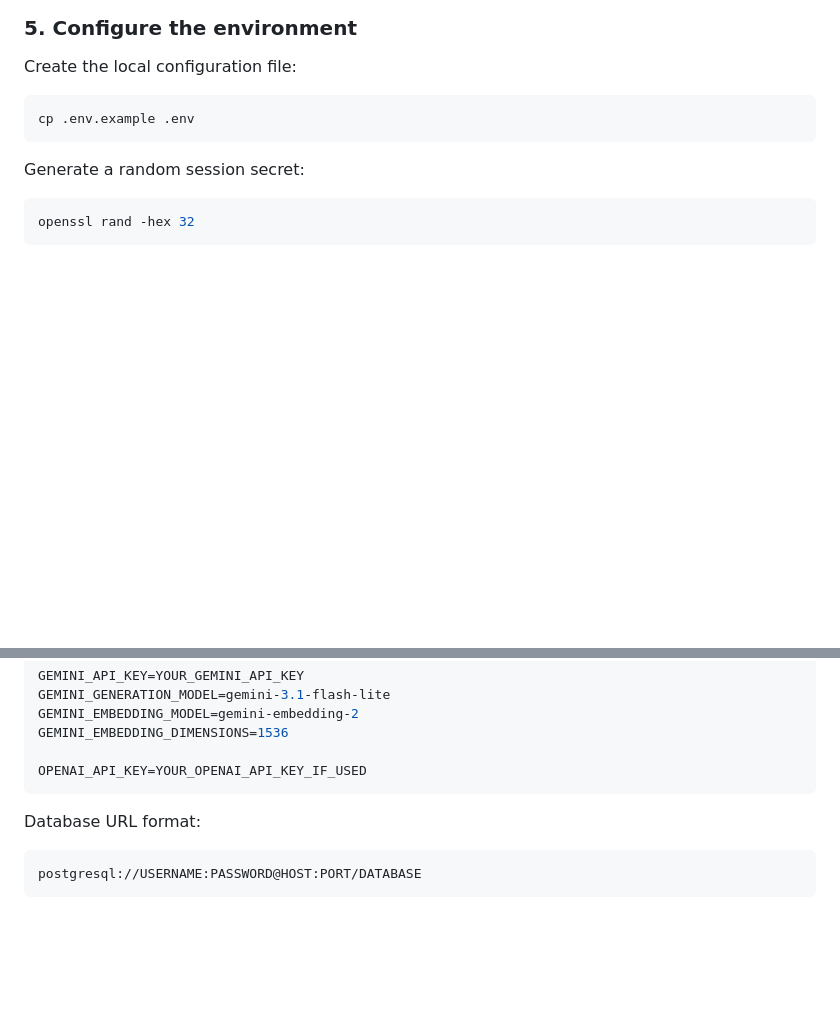
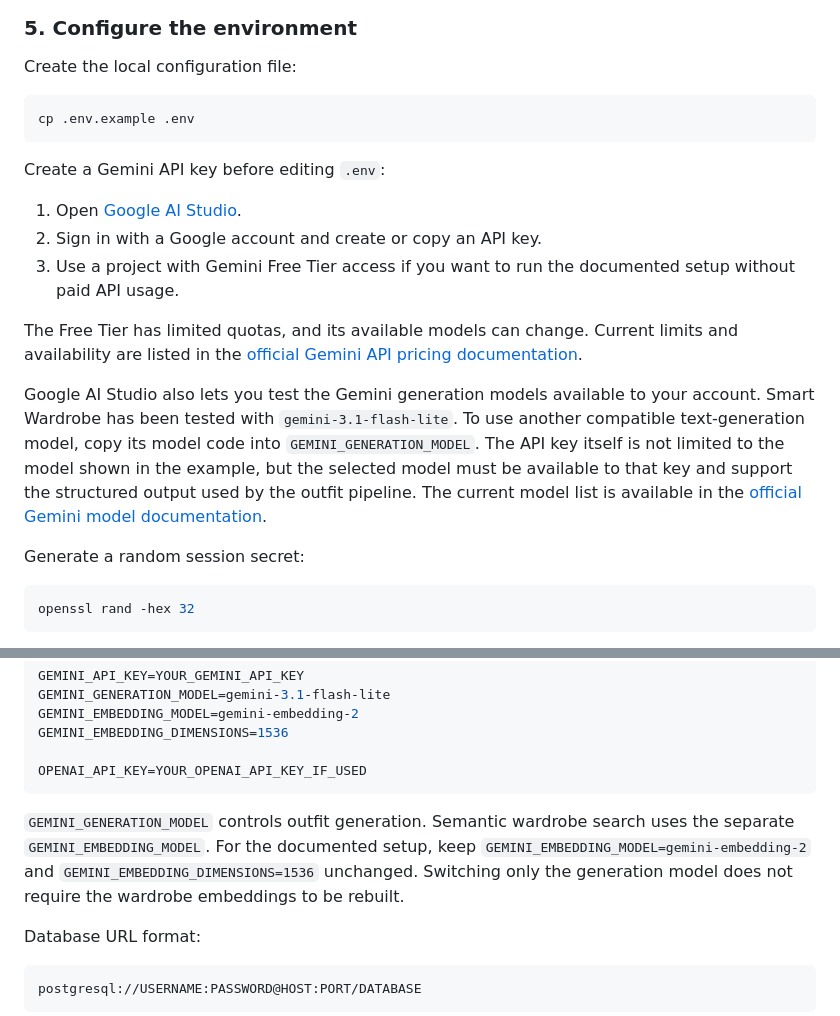
Before and after one commit to Mister-Calvin/Smart-Wardrobe, a Markdown page: README.md, 2 parts joined by grey strips. Drawn GitHub-style; blank space fills up the shorter version.

Commit message:
docs(setup): explain Gemini key and model selection
Show where to create a Gemini API key, explain Free Tier limits, document how to choose a compatible generation model, and distinguish generation settings from the fixed embedding setup.

````diff
--- a/README.md
+++ b/README.md
@@ -370,6 +370,26 @@ Create the local configuration file:
 cp .env.example .env
 ```
 
+Create a Gemini API key before editing `.env`:
+
+1. Open [Google AI Studio](https://ai.google.dev/aistudio).
+2. Sign in with a Google account and create or copy an API key.
+3. Use a project with Gemini Free Tier access if you want to run the
+   documented setup without paid API usage.
+
+The Free Tier has limited quotas, and its available models can change.
+Current limits and availability are listed in the
+[official Gemini API pricing documentation](https://ai.google.dev/gemini-api/docs/pricing).
+
+Google AI Studio also lets you test the Gemini generation models available
+to your account. Smart Wardrobe has been tested with
+`gemini-3.1-flash-lite`. To use another compatible text-generation model,
+copy its model code into `GEMINI_GENERATION_MODEL`. The API key itself is not
+limited to the model shown in the example, but the selected model must be
+available to that key and support the structured output used by the outfit
+pipeline. The current model list is available in the
+[official Gemini model documentation](https://ai.google.dev/gemini-api/docs/models).
+
 Generate a random session secret:
 
 ```bash
@@ -390,6 +410,12 @@ GEMINI_EMBEDDING_DIMENSIONS=1536
 
 OPENAI_API_KEY=YOUR_OPENAI_API_KEY_IF_USED
 ```
+
+`GEMINI_GENERATION_MODEL` controls outfit generation. Semantic wardrobe
+search uses the separate `GEMINI_EMBEDDING_MODEL`. For the documented setup,
+keep `GEMINI_EMBEDDING_MODEL=gemini-embedding-2` and
+`GEMINI_EMBEDDING_DIMENSIONS=1536` unchanged. Switching only the generation
+model does not require the wardrobe embeddings to be rebuilt.
 
 Database URL format:
 
````
